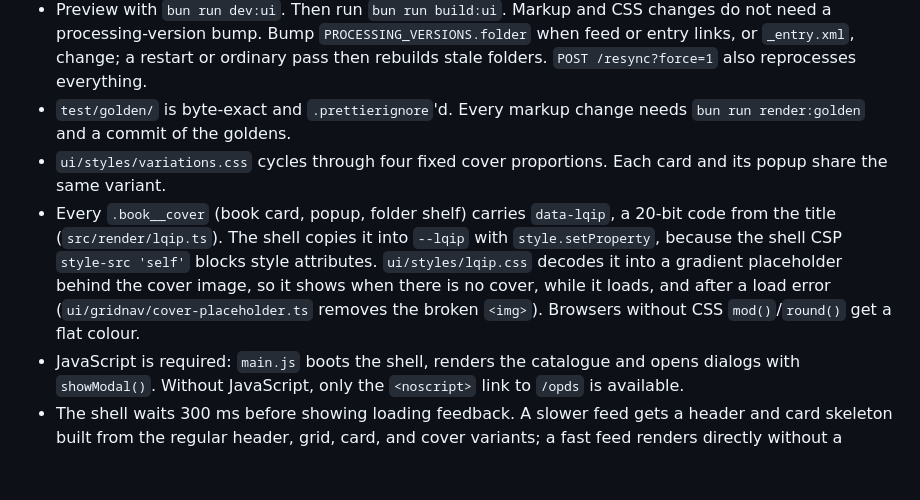
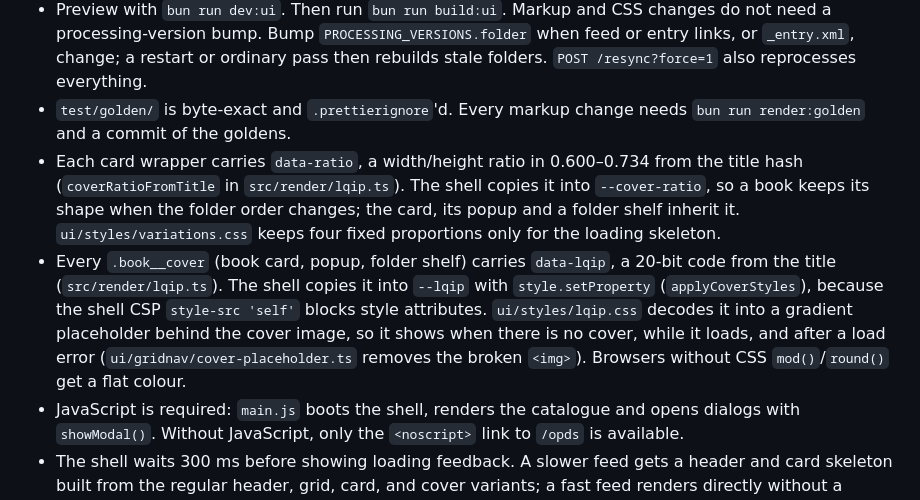
Before and after one commit to Seigiard/opds-generator, a Markdown page: docs/agents/viewer.md, the part around the change. Rendered like a GitHub page; blank space fills up the shorter version.

Commit message:
docs: describe title-derived cover shapes in the viewer guide

```diff
--- a/docs/agents/viewer.md
+++ b/docs/agents/viewer.md
@@ -9,8 +9,8 @@ Generated feed and entry links use `/_catalog/`. The static shell at `static/ind
 - `FeedModel` is the one source per folder. The `folder-meta-sync` cascade builds it once and writes `feed.xml` (`renderXml`) and `_entry.xml` for non-root folders. The shell fetches and parses the feed, then renders the `renderHtml(model, crumbs)` fragment in the browser. There is no browser XSLT.
 - Preview with `bun run dev:ui`. Then run `bun run build:ui`. Markup and CSS changes do not need a processing-version bump. Bump `PROCESSING_VERSIONS.folder` when feed or entry links, or `_entry.xml`, change; a restart or ordinary pass then rebuilds stale folders. `POST /resync?force=1` also reprocesses everything.
 - `test/golden/` is byte-exact and `.prettierignore`'d. Every markup change needs `bun run render:golden` and a commit of the goldens.
-- `ui/styles/variations.css` cycles through four fixed cover proportions. Each card and its popup share the same variant.
-- Every `.book__cover` (book card, popup, folder shelf) carries `data-lqip`, a 20-bit code from the title (`src/render/lqip.ts`). The shell copies it into `--lqip` with `style.setProperty`, because the shell CSP `style-src 'self'` blocks style attributes. `ui/styles/lqip.css` decodes it into a gradient placeholder behind the cover image, so it shows when there is no cover, while it loads, and after a load error (`ui/gridnav/cover-placeholder.ts` removes the broken `<img>`). Browsers without CSS `mod()`/`round()` get a flat colour.
+- Each card wrapper carries `data-ratio`, a width/height ratio in 0.600–0.734 from the title hash (`coverRatioFromTitle` in `src/render/lqip.ts`). The shell copies it into `--cover-ratio`, so a book keeps its shape when the folder order changes; the card, its popup and a folder shelf inherit it. `ui/styles/variations.css` keeps four fixed proportions only for the loading skeleton.
+- Every `.book__cover` (book card, popup, folder shelf) carries `data-lqip`, a 20-bit code from the title (`src/render/lqip.ts`). The shell copies it into `--lqip` with `style.setProperty` (`applyCoverStyles`), because the shell CSP `style-src 'self'` blocks style attributes. `ui/styles/lqip.css` decodes it into a gradient placeholder behind the cover image, so it shows when there is no cover, while it loads, and after a load error (`ui/gridnav/cover-placeholder.ts` removes the broken `<img>`). Browsers without CSS `mod()`/`round()` get a flat colour.
 - JavaScript is required: `main.js` boots the shell, renders the catalogue and opens dialogs with `showModal()`.
   Without JavaScript, only the `<noscript>` link to `/opds` is available.
 - The shell waits 300 ms before showing loading feedback. A slower feed gets a
```
Also changed, not shown: AGENTS.md (+2 -2 lines).
